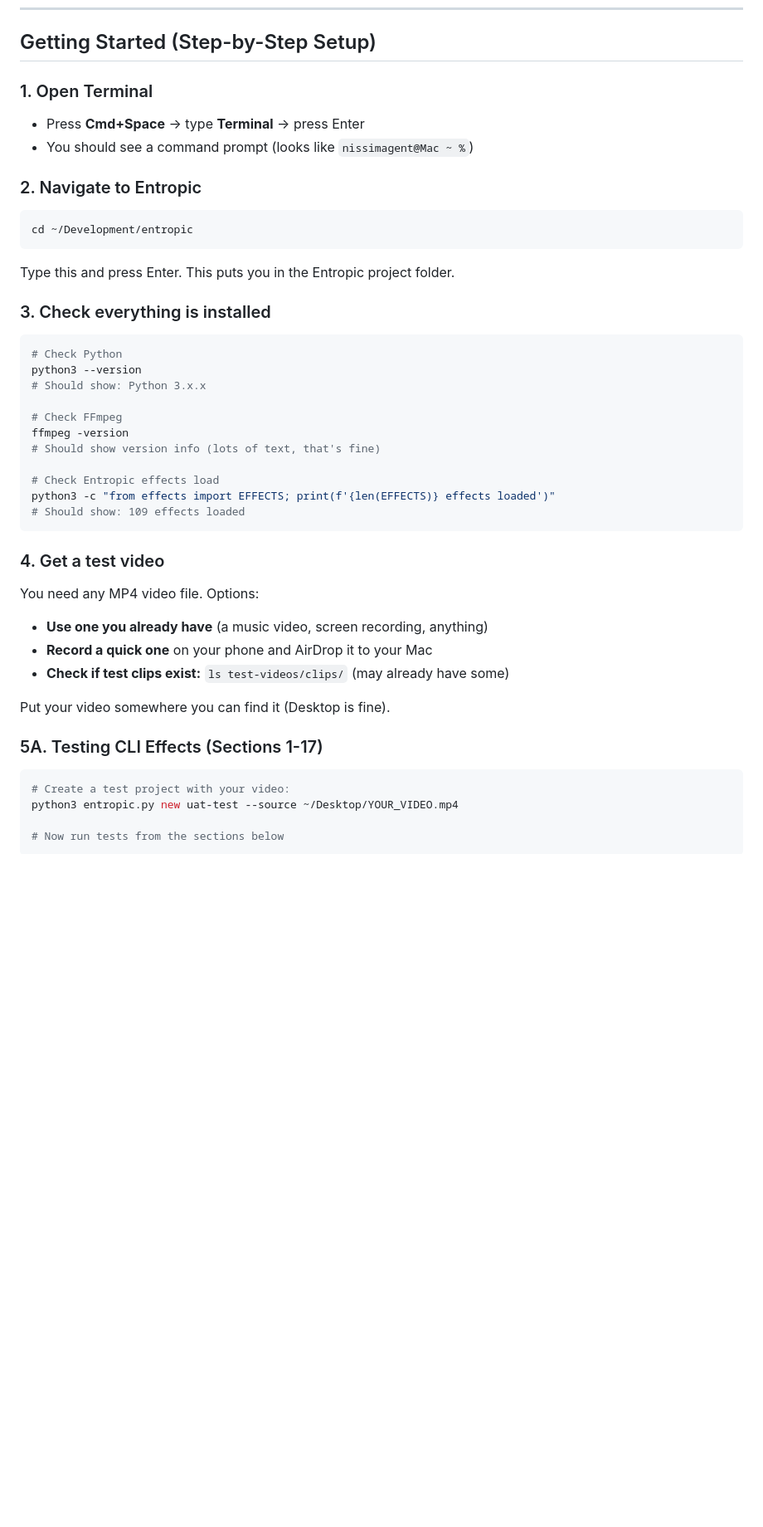
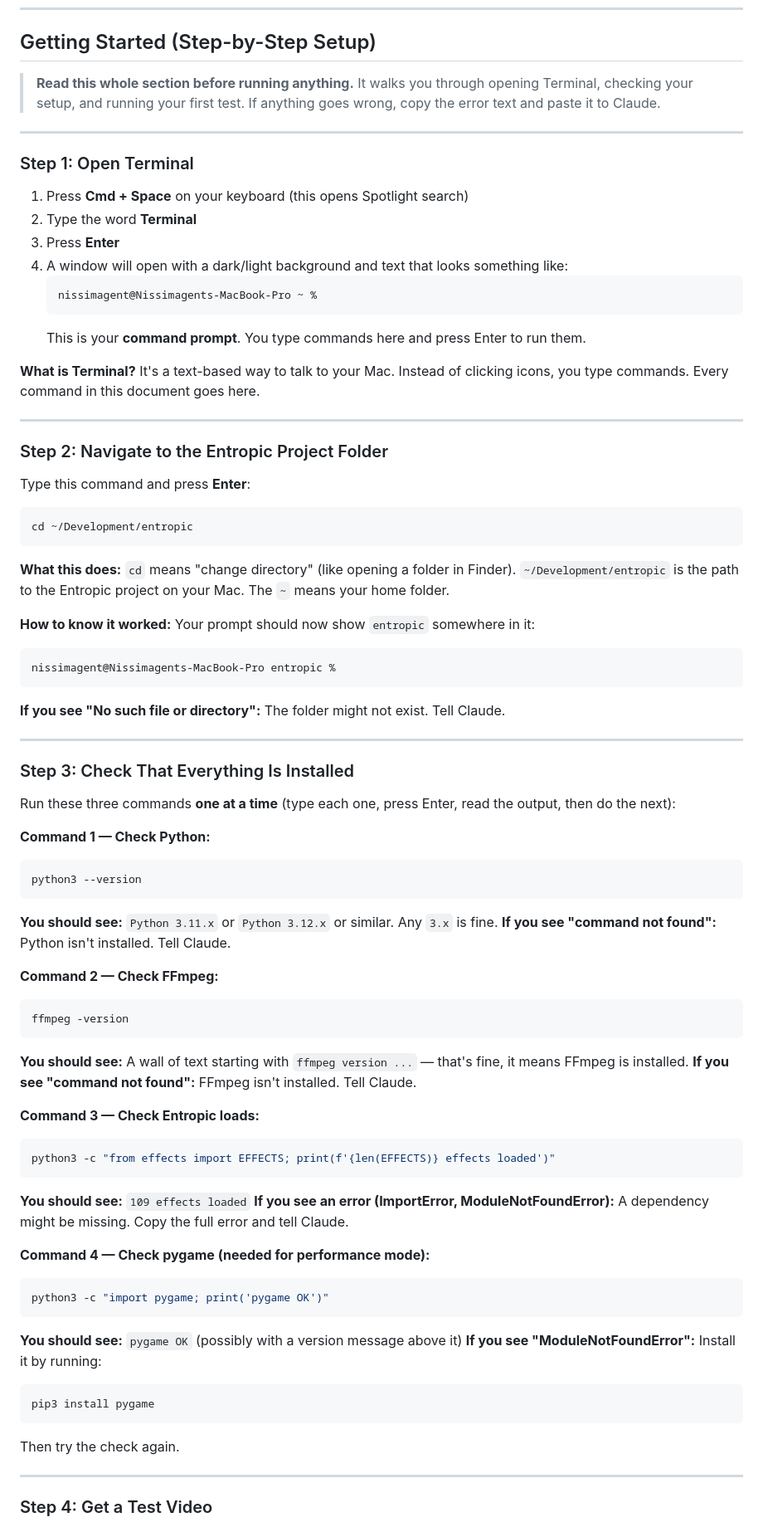
Before and after one commit to nissimdirect/entropic, a Markdown page: docs/UAT-PLAN.md, the part around one of its changes. Shown at 83% size. GitHub-like rendering; blank space fills up the shorter version.

````diff
--- a/docs/UAT-PLAN.md
+++ b/docs/UAT-PLAN.md
@@ -20,42 +20,82 @@
 
 ## Getting Started (Step-by-Step Setup)
 
-### 1. Open Terminal
-- Press **Cmd+Space** → type **Terminal** → press Enter
-- You should see a command prompt (looks like `nissimagent@Mac ~ %`)
+> **Read this whole section before running anything.**
+> It walks you through opening Terminal, checking your setup, and running your first test.
+> If anything goes wrong, copy the error text and paste it to Claude.
 
-### 2. Navigate to Entropic
+---
+
+### Step 1: Open Terminal
+
+1. Press **Cmd + Space** on your keyboard (this opens Spotlight search)
+2. Type the word **Terminal**
+3. Press **Enter**
+4. A window will open with a dark/light background and text that looks something like:
+   ```
+   nissimagent@Nissimagents-MacBook-Pro ~ %
+   ```
+   This is your **command prompt**. You type commands here and press Enter to run them.
+
+**What is Terminal?** It's a text-based way to talk to your Mac. Instead of clicking icons, you type commands. Every command in this document goes here.
+
+---
+
+### Step 2: Navigate to the Entropic Project Folder
+
+Type this command and press **Enter**:
 ```bash
 cd ~/Development/entropic
 ```
-Type this and press Enter. This puts you in the Entropic project folder.
 
-### 3. Check everything is installed
-```bash
-# Check Python
-python3 --version
-# Should show: Python 3.x.x
+**What this does:** `cd` means "change directory" (like opening a folder in Finder). `~/Development/entropic` is the path to the Entropic project on your Mac. The `~` means your home folder.
 
-# Check FFmpeg
-ffmpeg -version
-# Should show version info (lots of text, that's fine)
-
-# Check Entropic effects load
-python3 -c "from effects import EFFECTS; print(f'{len(EFFECTS)} effects loaded')"
-# Should show: 109 effects loaded
+**How to know it worked:** Your prompt should now show `entropic` somewhere in it:
+```
+nissimagent@Nissimagents-MacBook-Pro entropic %
 ```
 
-### 4. Get a test video
-You need any MP4 video file. Options:
-- **Use one you already have** (a music video, screen recording, anything)
-- **Record a quick one** on your phone and AirDrop it to your Mac
-- **Check if test clips exist:** `ls test-videos/clips/` (may already have some)
+**If you see "No such file or directory":** The folder might not exist. Tell Claude.
 
-Put your video somewhere you can find it (Desktop is fine).
+---
 
-### 5A. Testing CLI Effects (Sections 1-17)
+### Step 3: Check That Everything Is Installed
+
+Run these three commands **one at a time** (type each one, press Enter, read the output, then do the next):
+
+**Command 1 — Check Python:**
 ```bash
-# Create a test project with your video:
-python3 entropic.py new uat-test --source ~/Desktop/YOUR_VIDEO.mp4
+python3 --version
+```
+**You should see:** `Python 3.11.x` or `Python 3.12.x` or similar. Any `3.x` is fine.
+**If you see "command not found":** Python isn't installed. Tell Claude.
 
-# Now run tests from the sections below
+**Command 2 — Check FFmpeg:**
+```bash
+ffmpeg -version
+```
+**You should see:** A wall of text starting with `ffmpeg version ...` — that's fine, it means FFmpeg is installed.
+**If you see "command not found":** FFmpeg isn't installed. Tell Claude.
+
+**Command 3 — Check Entropic loads:**
+```bash
+python3 -c "from effects import EFFECTS; print(f'{len(EFFECTS)} effects loaded')"
+```
+**You should see:** `109 effects loaded`
+**If you see an error (ImportError, ModuleNotFoundError):** A dependency might be missing. Copy the full error and tell Claude.
+
+**Command 4 — Check pygame (needed for performance mode):**
+```bash
+python3 -c "import pygame; print('pygame OK')"
+```
+**You should see:** `pygame OK` (possibly with a version message above it)
+**If you see "ModuleNotFoundError":** Install it by running:
+```bash
+pip3 install pygame
+```
+Then try the check again.
+
+---
+
+### Step 4: Get a Test Video
+
````
Also changed, not shown: other parts of docs/UAT-PLAN.md (+123 -19 lines).
